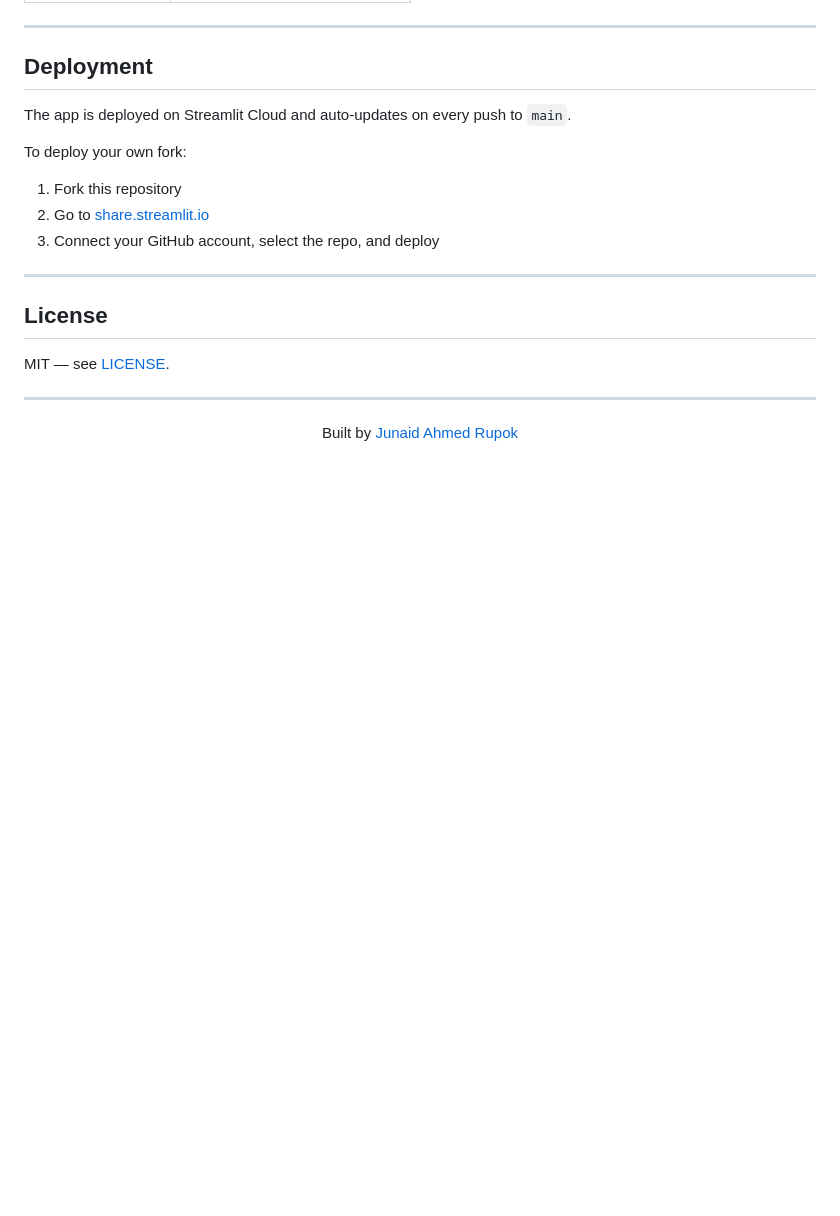
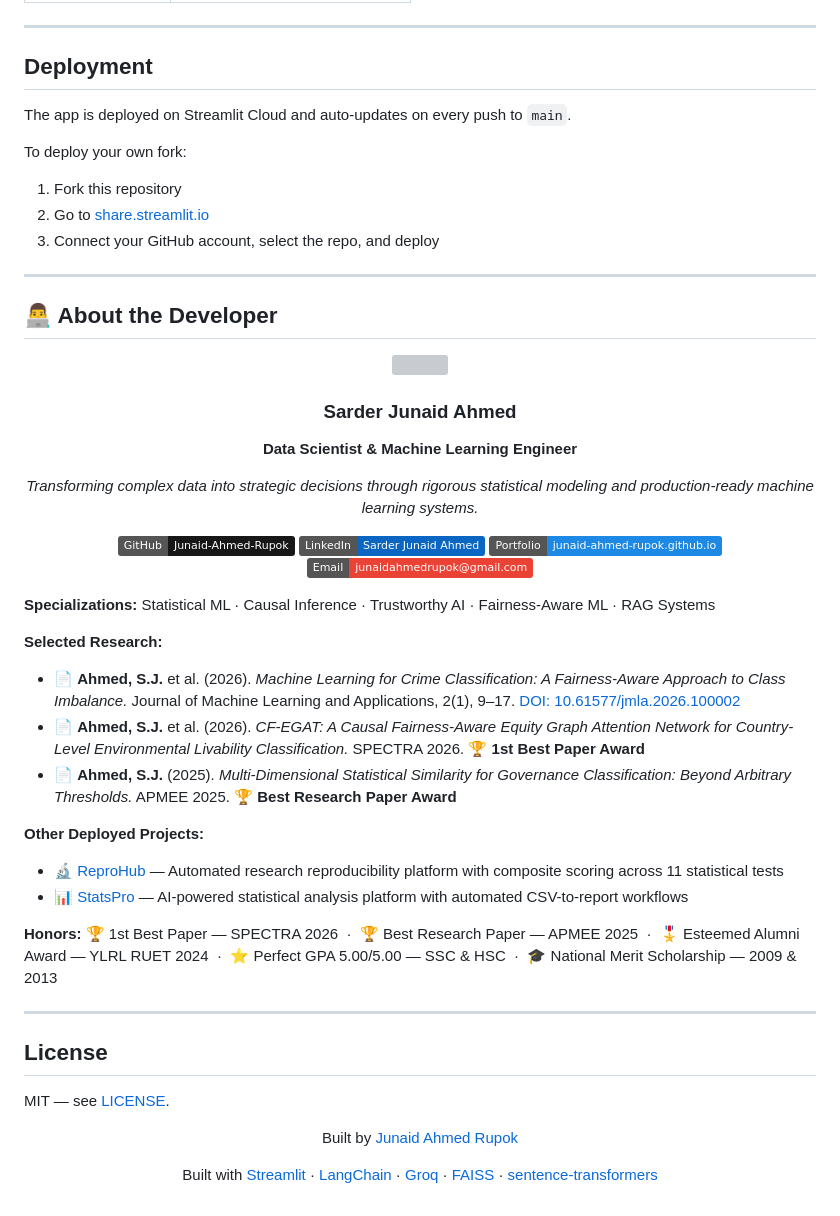
Before and after one commit to Junaid-Ahmed-Rupok/statistical-analysis-app, a Markdown page: README.md, the part around the change. Rendered like a GitHub page; badges without logos; blank space fills up the shorter version; grey boxes are pictures that could not be loaded.

Commit message:
Enhance README with developer details and projects
Added developer information, specializations, and selected research to the README.

```diff
--- a/README.md
+++ b/README.md
@@ -173,14 +173,51 @@ To deploy your own fork:
 
 ---
 
+## 👨‍💻 About the Developer
+
+<div align="center">
+<img src="https://avatars.githubusercontent.com/Junaid-Ahmed-Rupok" width="100" style="border-radius:50%"/>
+
+### Sarder Junaid Ahmed
+**Data Scientist & Machine Learning Engineer**
+
+*Transforming complex data into strategic decisions through rigorous statistical modeling and production-ready machine learning systems.*
+
+[![GitHub](https://img.shields.io/badge/GitHub-Junaid--Ahmed--Rupok-181717?logo=github)](https://github.com/Junaid-Ahmed-Rupok)
+[![LinkedIn](https://img.shields.io/badge/LinkedIn-Sarder%20Junaid%20Ahmed-0A66C2?logo=linkedin&logoColor=white)](https://www.linkedin.com/in/sarder-junaid-ahmed-059b68240/)
+[![Portfolio](https://img.shields.io/badge/Portfolio-junaid--ahmed--rupok.github.io-1E88E5?logo=githubpages&logoColor=white)](https://junaid-ahmed-rupok.github.io/__portfolio__Yes/)
+[![Email](https://img.shields.io/badge/Email-junaidahmedrupok%40gmail.com-EA4335?logo=gmail&logoColor=white)](mailto:junaidahmedrupok@gmail.com)
+
+</div>
+
+**Specializations:** Statistical ML · Causal Inference · Trustworthy AI · Fairness-Aware ML · RAG Systems
+
+**Selected Research:**
+- 📄 **Ahmed, S.J.** et al. (2026). *Machine Learning for Crime Classification: A Fairness-Aware Approach to Class Imbalance.* Journal of Machine Learning and Applications, 2(1), 9–17. [DOI: 10.61577/jmla.2026.100002](https://doi.org/10.61577/jmla.2026.100002)
+- 📄 **Ahmed, S.J.** et al. (2026). *CF-EGAT: A Causal Fairness-Aware Equity Graph Attention Network for Country-Level Environmental Livability Classification.* SPECTRA 2026. 🏆 **1st Best Paper Award**
+- 📄 **Ahmed, S.J.** (2025). *Multi-Dimensional Statistical Similarity for Governance Classification: Beyond Arbitrary Thresholds.* APMEE 2025. 🏆 **Best Research Paper Award**
+
+**Other Deployed Projects:**
+- 🔬 [ReproHub](https://reproapp-8jb7vbhnqyltxq23bsr8xn.streamlit.app/) — Automated research reproducibility platform with composite scoring across 11 statistical tests
+- 📊 [StatsPro](https://statistical-analysis-app-7axetqtx75ncuu7fr8irxj.streamlit.app/) — AI-powered statistical analysis platform with automated CSV-to-report workflows
+
+**Honors:**
+🏆 1st Best Paper — SPECTRA 2026 &nbsp;·&nbsp;
+🏆 Best Research Paper — APMEE 2025 &nbsp;·&nbsp;
+🎖️ Esteemed Alumni Award — YLRL RUET 2024 &nbsp;·&nbsp;
+⭐ Perfect GPA 5.00/5.00 — SSC & HSC &nbsp;·&nbsp;
+🎓 National Merit Scholarship — 2009 & 2013
+
+---
+
 ## License
 
 MIT — see [LICENSE](LICENSE).
-
----
 
 <div align="center">
 
 Built by [Junaid Ahmed Rupok](https://github.com/Junaid-Ahmed-Rupok)
 
+Built with [Streamlit](https://streamlit.io) · [LangChain](https://www.langchain.com) · [Groq](https://groq.com) · [FAISS](https://github.com/facebookresearch/faiss) · [sentence-transformers](https://www.sbert.net)
+
 </div>
```
